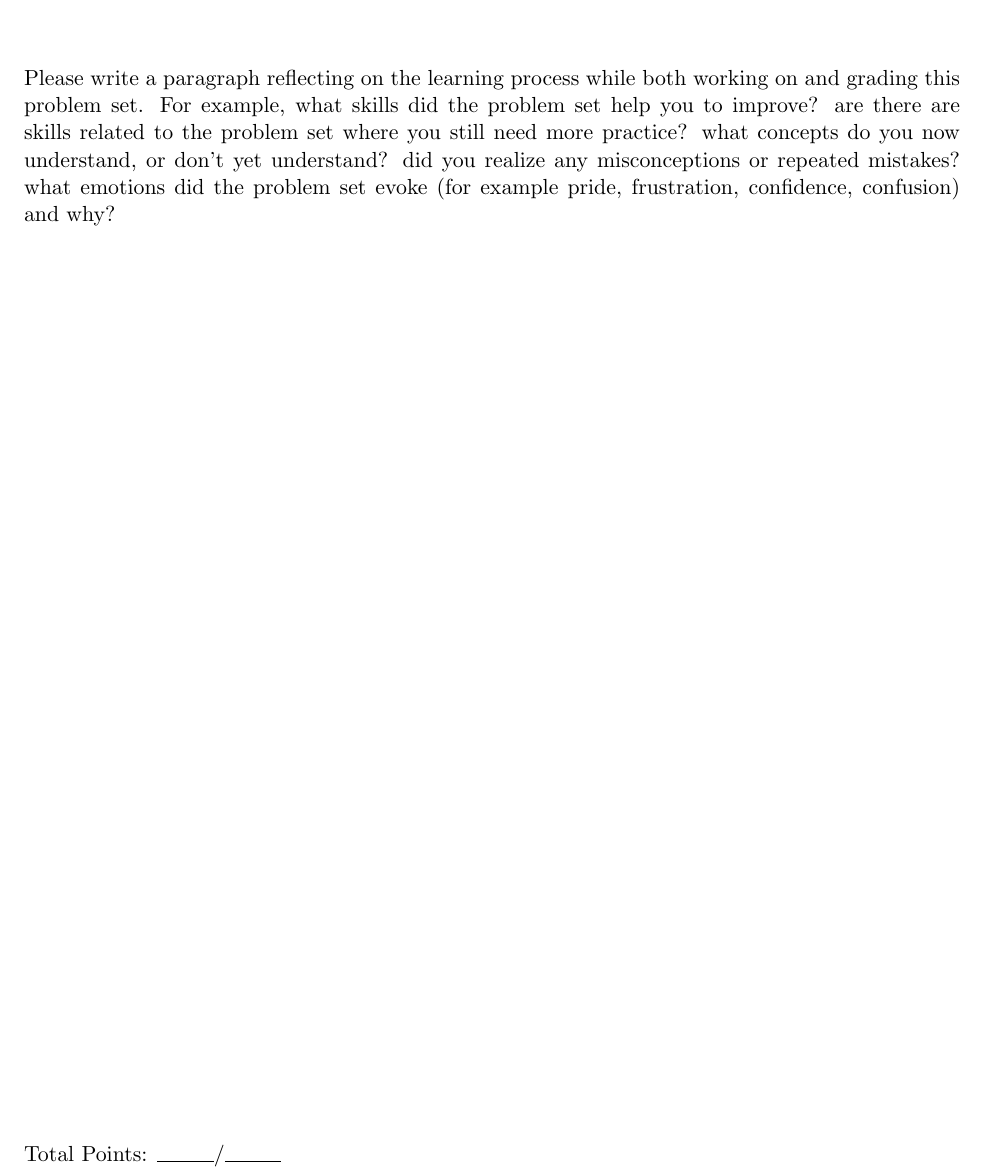
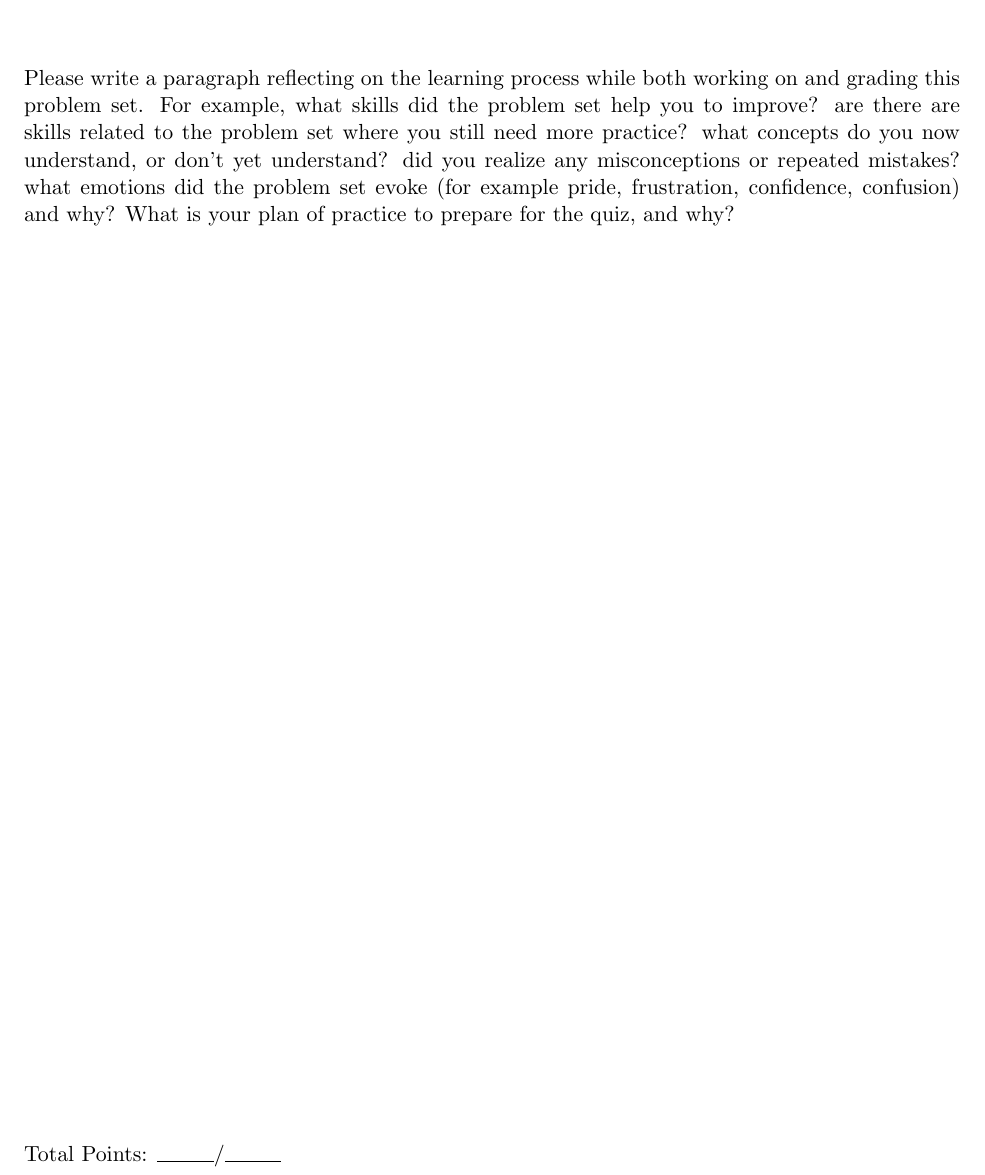
Before and after one commit to skimmel/github.io, a LaTeX document (Documents/Teaching/Templates/Reflection.tex): part of the page, cut so that both start at the same text. Compiled offline with pdfLaTeX.

Commit message:
Updated Reflection pdf more

```diff
--- a/Documents/Teaching/Templates/Reflection.tex
+++ b/Documents/Teaching/Templates/Reflection.tex
@@ -23,7 +23,7 @@
 
 \vspace{1cm}
 
-Please write a paragraph reflecting on the learning process while both working on and grading this problem set. For example, what skills did the problem set help you to improve? are there are skills related to the problem set where you still need more practice? what concepts do you now understand, or don't yet understand? did you realize any misconceptions or repeated mistakes? what emotions did the problem set evoke (for example pride, frustration, confidence, confusion) and why?
+Please write a paragraph reflecting on the learning process while both working on and grading this problem set. For example, what skills did the problem set help you to improve? are there are skills related to the problem set where you still need more practice? what concepts do you now understand, or don't yet understand? did you realize any misconceptions or repeated mistakes? what emotions did the problem set evoke (for example pride, frustration, confidence, confusion) and why? What is your plan of practice to prepare for the quiz, and why?
 
 \vspace{16cm}
 \noindent Total Points: $\rule{1cm}{0.15mm}/\rule{1cm}{0.15mm}$
```
Also changed, not shown: Documents/Teaching/Templates/Reflection.pdf.
